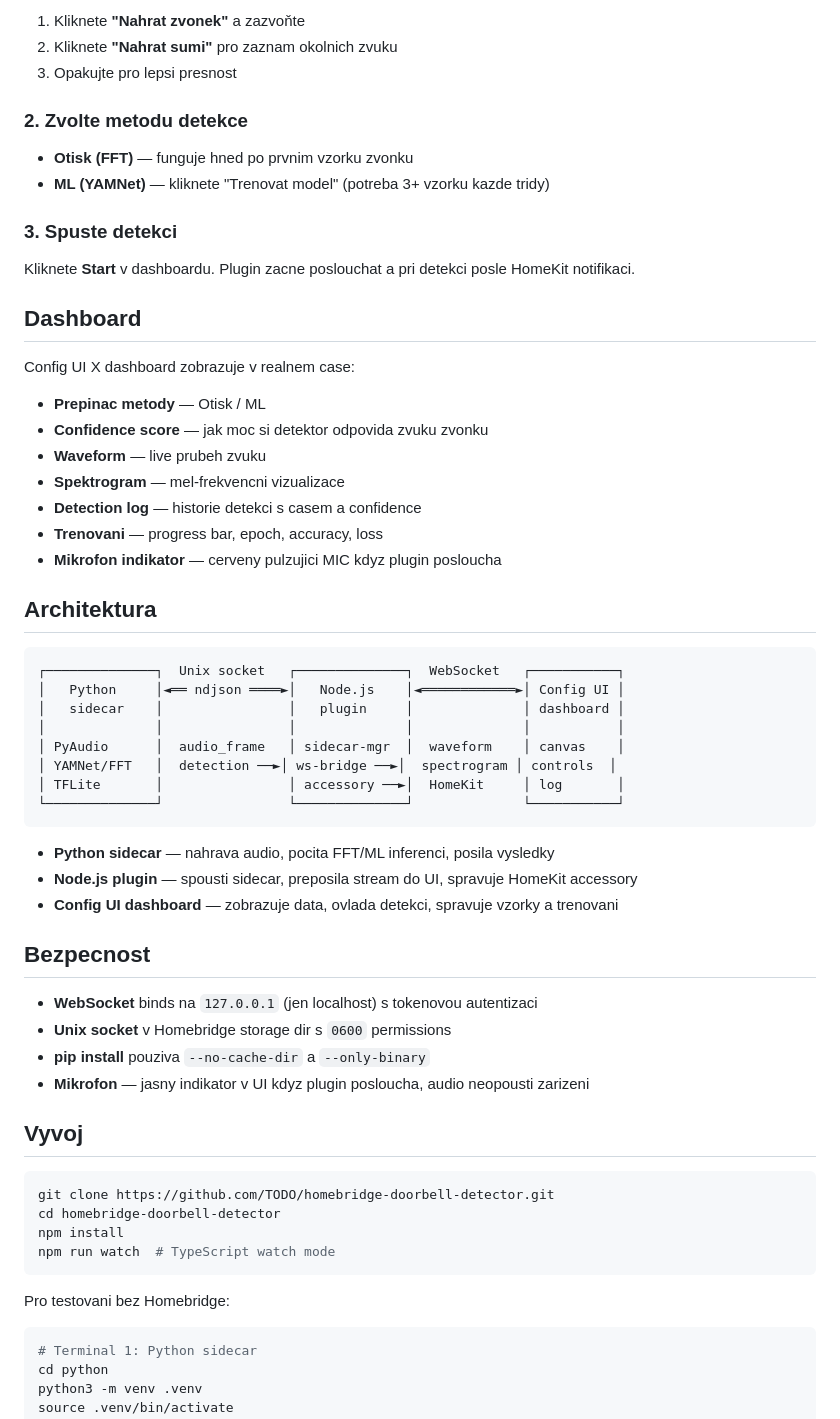
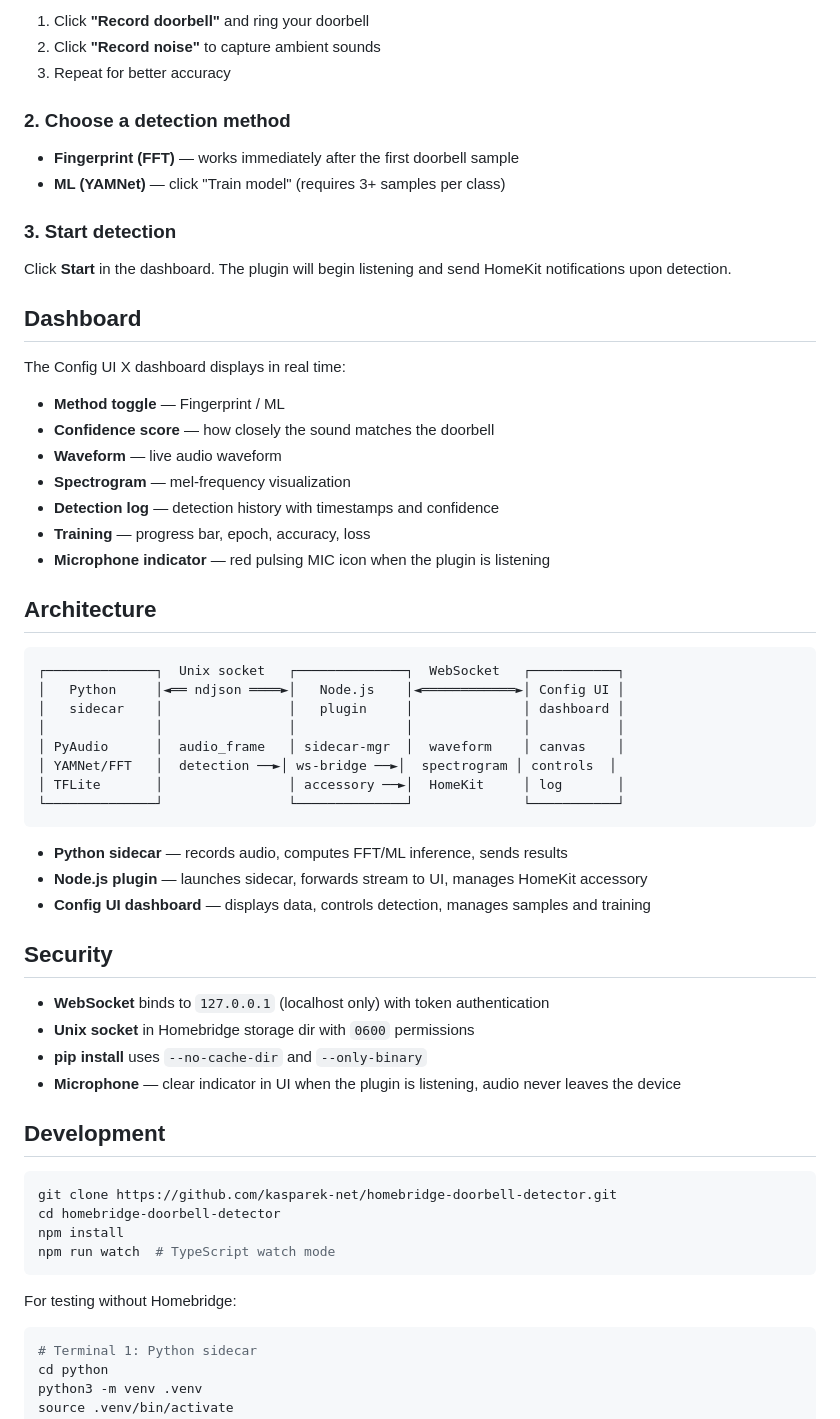
Before and after one commit to kasparek-net/homebridge-doorbell-detector, a Markdown page: README.md, the part around one of its changes. Drawn GitHub-style.

````diff
--- a/README.md
+++ b/README.md
@@ -82,30 +82,30 @@ Otevrete Config UI X → Doorbell Detector dashboard:
 
-1. Kliknete **"Nahrat zvonek"** a zazvoňte
-2. Kliknete **"Nahrat sumi"** pro zaznam okolnich zvuku
-3. Opakujte pro lepsi presnost
+1. Click **"Record doorbell"** and ring your doorbell
+2. Click **"Record noise"** to capture ambient sounds
+3. Repeat for better accuracy
 
-### 2. Zvolte metodu detekce
+### 2. Choose a detection method
 
-- **Otisk (FFT)** — funguje hned po prvnim vzorku zvonku
-- **ML (YAMNet)** — kliknete "Trenovat model" (potreba 3+ vzorku kazde tridy)
+- **Fingerprint (FFT)** — works immediately after the first doorbell sample
+- **ML (YAMNet)** — click "Train model" (requires 3+ samples per class)
 
-### 3. Spuste detekci
+### 3. Start detection
 
-Kliknete **Start** v dashboardu. Plugin zacne poslouchat a pri detekci posle HomeKit notifikaci.
+Click **Start** in the dashboard. The plugin will begin listening and send HomeKit notifications upon detection.
 
 ## Dashboard
 
-Config UI X dashboard zobrazuje v realnem case:
+The Config UI X dashboard displays in real time:
 
-- **Prepinac metody** — Otisk / ML
-- **Confidence score** — jak moc si detektor odpovida zvuku zvonku
-- **Waveform** — live prubeh zvuku
-- **Spektrogram** — mel-frekvencni vizualizace
-- **Detection log** — historie detekci s casem a confidence
-- **Trenovani** — progress bar, epoch, accuracy, loss
-- **Mikrofon indikator** — cerveny pulzujici MIC kdyz plugin posloucha
+- **Method toggle** — Fingerprint / ML
+- **Confidence score** — how closely the sound matches the doorbell
+- **Waveform** — live audio waveform
+- **Spectrogram** — mel-frequency visualization
+- **Detection log** — detection history with timestamps and confidence
+- **Training** — progress bar, epoch, accuracy, loss
+- **Microphone indicator** — red pulsing MIC icon when the plugin is listening
 
-## Architektura
+## Architecture
 
 ```
 ┌──────────────┐  Unix socket   ┌──────────────┐  WebSocket   ┌───────────┐
@@ -118,27 +118,27 @@ Config UI X dashboard zobrazuje v realnem case:
 └──────────────┘                └──────────────┘              └───────────┘
 ```
 
-- **Python sidecar** — nahrava audio, pocita FFT/ML inferenci, posila vysledky
-- **Node.js plugin** — spousti sidecar, preposila stream do UI, spravuje HomeKit accessory
-- **Config UI dashboard** — zobrazuje data, ovlada detekci, spravuje vzorky a trenovani
+- **Python sidecar** — records audio, computes FFT/ML inference, sends results
+- **Node.js plugin** — launches sidecar, forwards stream to UI, manages HomeKit accessory
+- **Config UI dashboard** — displays data, controls detection, manages samples and training
 
-## Bezpecnost
+## Security
 
-- **WebSocket** binds na `127.0.0.1` (jen localhost) s tokenovou autentizaci
-- **Unix socket** v Homebridge storage dir s `0600` permissions
-- **pip install** pouziva `--no-cache-dir` a `--only-binary`
-- **Mikrofon** — jasny indikator v UI kdyz plugin posloucha, audio neopousti zarizeni
+- **WebSocket** binds to `127.0.0.1` (localhost only) with token authentication
+- **Unix socket** in Homebridge storage dir with `0600` permissions
+- **pip install** uses `--no-cache-dir` and `--only-binary`
+- **Microphone** — clear indicator in UI when the plugin is listening, audio never leaves the device
 
-## Vyvoj
+## Development
 
 ```bash
-git clone https://github.com/TODO/homebridge-doorbell-detector.git
+git clone https://github.com/kasparek-net/homebridge-doorbell-detector.git
 cd homebridge-doorbell-detector
 npm install
 npm run watch  # TypeScript watch mode
 ```
 
-Pro testovani bez Homebridge:
+For testing without Homebridge:
 
 ```bash
 # Terminal 1: Python sidecar
````
Also changed, not shown: other parts of README.md (+33 -33 lines).
